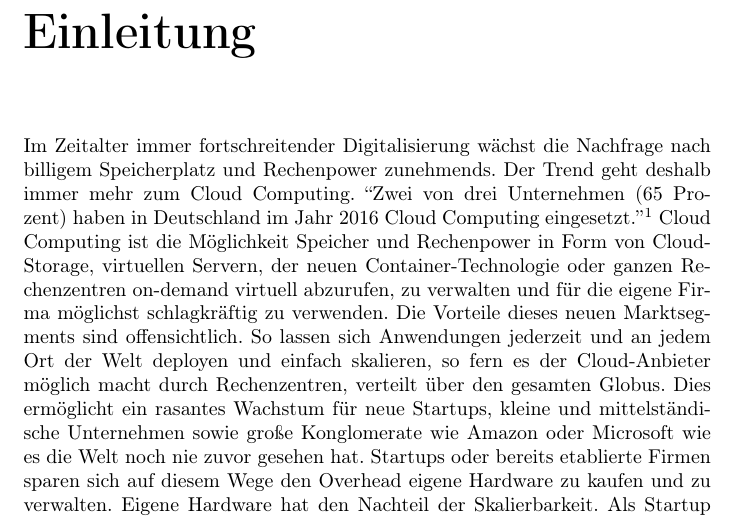
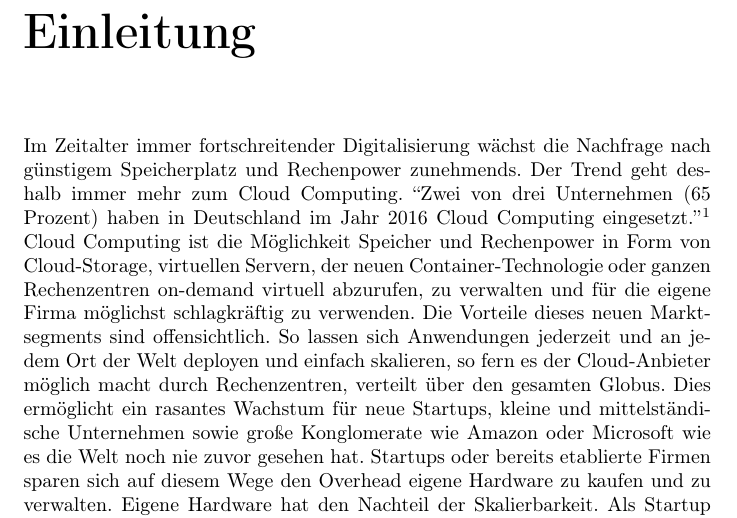
Before and after one commit to shibumi/aws-ec2-project-paper, a LaTeX document (essay.tex): part of page 3 of 11, cut so that both start at the same text. Compiled offline with pdfLaTeX.

Commit message:
removed the word 'billig'

```diff
--- a/essay.tex
+++ b/essay.tex
@@ -18,7 +18,7 @@ Harald Richter}
 \chapter*{Einleitung}
 \addcontentsline{toc}{chapter}{Einleitung}
 Im Zeitalter immer fortschreitender Digitalisierung wächst die Nachfrage
-nach billigem Speicherplatz und Rechenpower zunehmends. Der Trend geht
+nach günstigem Speicherplatz und Rechenpower zunehmends. Der Trend geht
 deshalb immer mehr zum Cloud Computing.  ``Zwei von drei Unternehmen (65
 Prozent) haben in Deutschland im Jahr 2016 Cloud Computing
 eingesetzt.''\footcite{SWG17} Cloud Computing ist die Möglichkeit
```
